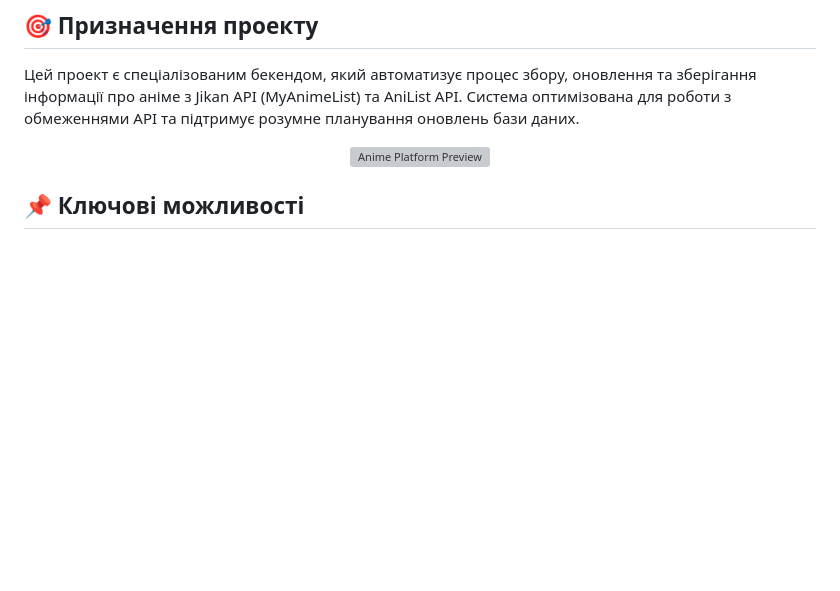
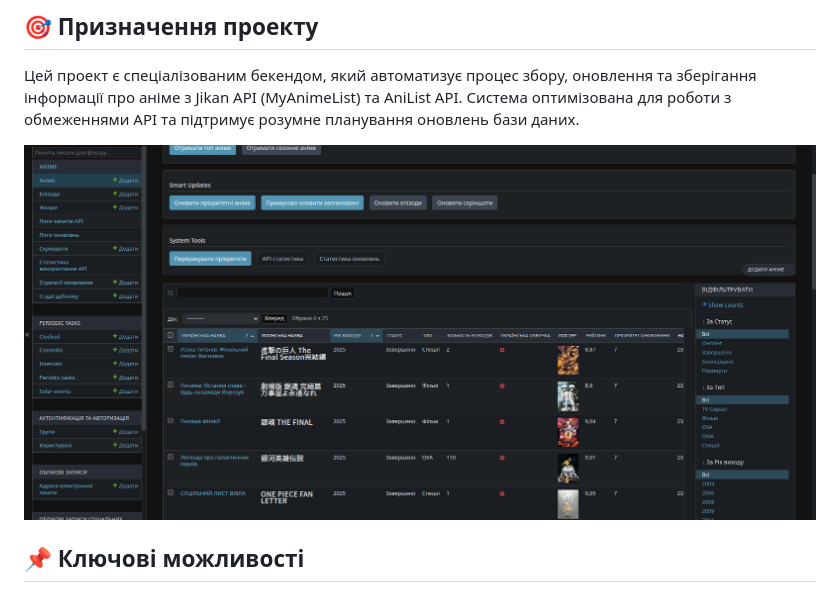
Before and after one commit to Gh0stluko/Anime-DB-Backend-API-Integration, a Markdown page: README.md, the part around the change. Rendered like a GitHub page; blank space fills up the shorter version; grey boxes are pictures that could not be loaded.

```diff
--- a/README.md
+++ b/README.md
@@ -12,7 +12,7 @@
 Цей проект є спеціалізованим бекендом, який автоматизує процес збору, оновлення та зберігання інформації про аніме з Jikan API (MyAnimeList) та AniList API. Система оптимізована для роботи з обмеженнями API та підтримує розумне планування оновлень бази даних.
 
 <div align="center">
-    <img src="docs/images/preview.png" alt="Anime Platform Preview" width="800"/>
+    <img src="docs/images/main.png" alt="Anime Platform Preview" width="800"/>
 </div>
 
 ## 📌 Ключові можливості
```
